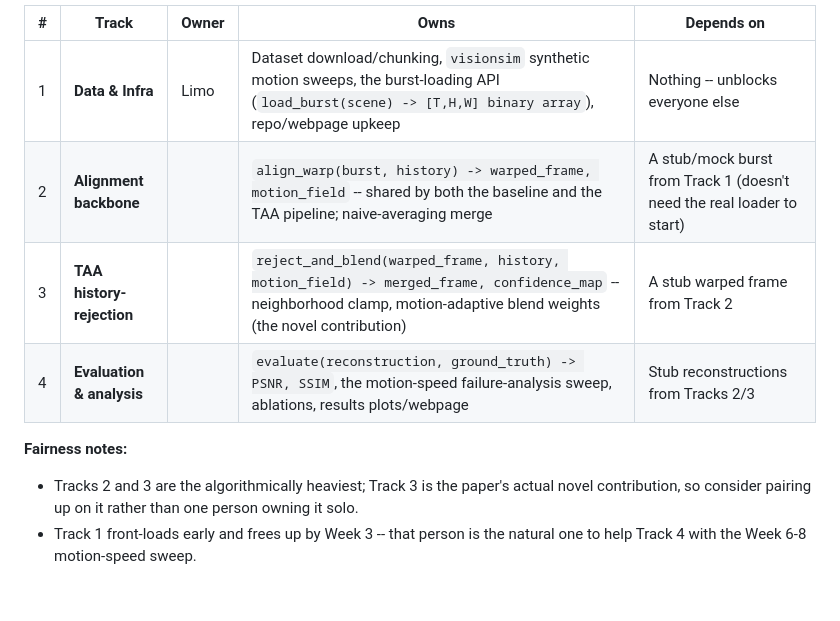
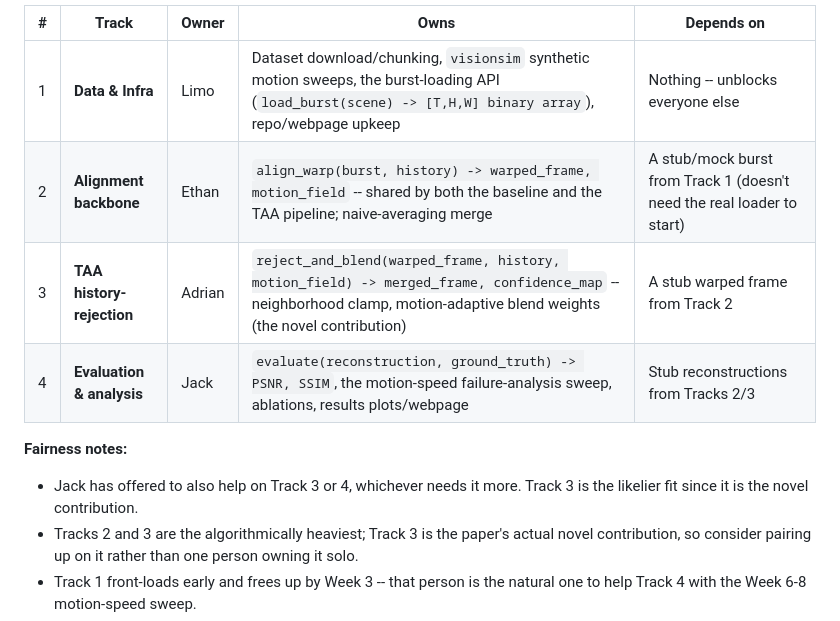
Before and after one commit to 1immy/cs566-project, a Markdown page: CONTRIBUTING.md, the part around the change. Rendered like a GitHub page; blank space fills up the shorter version.

```diff
--- a/CONTRIBUTING.md
+++ b/CONTRIBUTING.md
@@ -8,11 +8,12 @@ Fix the interfaces below in Week 1 so everyone can build and unit-test against f
 | # | Track | Owner | Owns | Depends on |
 |---|---|---|---|---|
 | 1 | **Data & Infra** | Limo | Dataset download/chunking, `visionsim` synthetic motion sweeps, the burst-loading API (`load_burst(scene) -> [T,H,W] binary array`), repo/webpage upkeep | Nothing -- unblocks everyone else |
-| 2 | **Alignment backbone** | | `align_warp(burst, history) -> warped_frame, motion_field` -- shared by both the baseline and the TAA pipeline; naive-averaging merge | A stub/mock burst from Track 1 (doesn't need the real loader to start) |
-| 3 | **TAA history-rejection** | | `reject_and_blend(warped_frame, history, motion_field) -> merged_frame, confidence_map` -- neighborhood clamp, motion-adaptive blend weights (the novel contribution) | A stub warped frame from Track 2 |
-| 4 | **Evaluation & analysis** | | `evaluate(reconstruction, ground_truth) -> PSNR, SSIM`, the motion-speed failure-analysis sweep, ablations, results plots/webpage | Stub reconstructions from Tracks 2/3 |
+| 2 | **Alignment backbone** | Ethan | `align_warp(burst, history) -> warped_frame, motion_field` -- shared by both the baseline and the TAA pipeline; naive-averaging merge | A stub/mock burst from Track 1 (doesn't need the real loader to start) |
+| 3 | **TAA history-rejection** | Adrian | `reject_and_blend(warped_frame, history, motion_field) -> merged_frame, confidence_map` -- neighborhood clamp, motion-adaptive blend weights (the novel contribution) | A stub warped frame from Track 2 |
+| 4 | **Evaluation & analysis** | Jack | `evaluate(reconstruction, ground_truth) -> PSNR, SSIM`, the motion-speed failure-analysis sweep, ablations, results plots/webpage | Stub reconstructions from Tracks 2/3 |
 
 **Fairness notes:**
+- Jack has offered to also help on Track 3 or 4, whichever needs it more. Track 3 is the likelier fit since it is the novel contribution.
 - Tracks 2 and 3 are the algorithmically heaviest; Track 3 is the paper's actual novel contribution, so consider pairing up on it rather than one person owning it solo.
 - Track 1 front-loads early and frees up by Week 3 -- that person is the natural one to help Track 4 with the Week 6-8 motion-speed sweep.
 - Track 4 is light early, heavy late (Weeks 6-9).
```
Also changed, not shown: README.md (+6 -3 lines).
